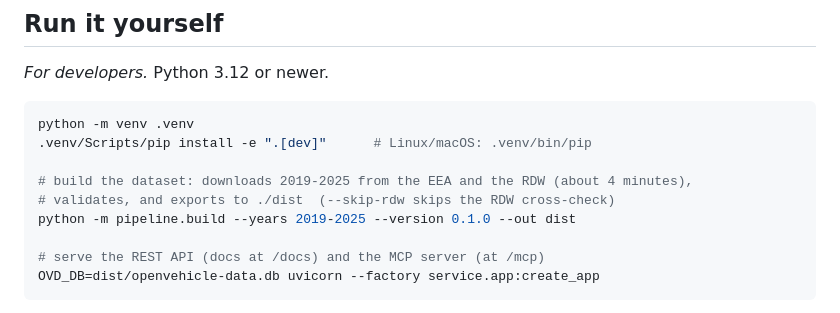
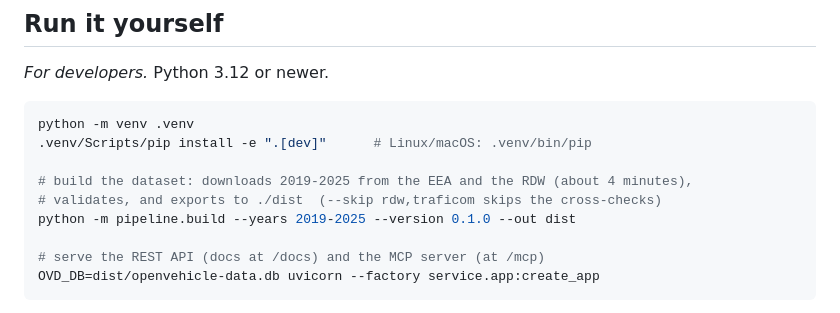
Before and after one commit to mirkobechini/openvehicle-data, a Markdown page: README.md, the part around the change. GitHub-like rendering.

Commit message:
docs(docs): document --skip rdw,traficom (issue-186)
Co-Authored-By: Claude Sonnet 5 <noreply@anthropic.com>

```diff
--- a/README.md
+++ b/README.md
@@ -276,7 +276,7 @@ python -m venv .venv
 .venv/Scripts/pip install -e ".[dev]"      # Linux/macOS: .venv/bin/pip
 
 # build the dataset: downloads 2019-2025 from the EEA and the RDW (about 4 minutes),
-# validates, and exports to ./dist  (--skip-rdw skips the RDW cross-check)
+# validates, and exports to ./dist  (--skip rdw,traficom skips the cross-checks)
 python -m pipeline.build --years 2019-2025 --version 0.1.0 --out dist
 
 # serve the REST API (docs at /docs) and the MCP server (at /mcp)
```
